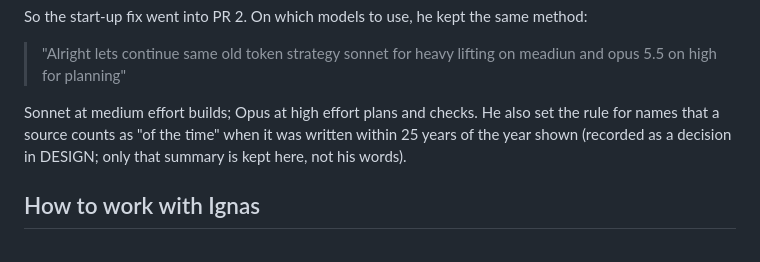
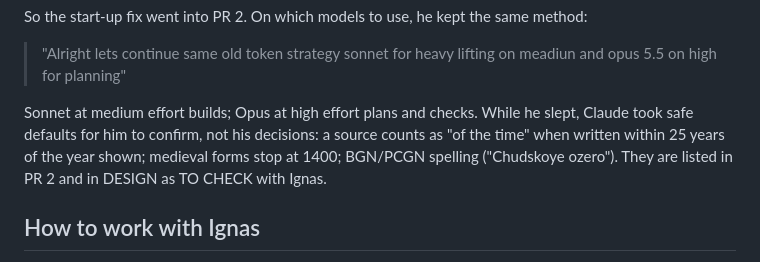
Before and after one commit to syncronizator1995-droid/grind-strat, a Markdown page: docs/CONVERSATION.md, the part around the change. Drawn GitHub-style.

Commit message:
Docs: the 25-year rule and the panel details are Claude's defaults for Ignas to confirm, not his decisions
Co-Authored-By: Claude Opus 5.5 <noreply@anthropic.com>
Claude-Session: https://claude.ai/code/session_01ARWNfkJ7jZjTBsnHyfMGCn

```diff
--- a/docs/CONVERSATION.md
+++ b/docs/CONVERSATION.md
@@ -327,9 +327,10 @@ So the start-up fix went into PR 2. On which models to use, he kept the same met
 
 > "Alright lets continue same old token strategy sonnet for heavy lifting on meadiun and opus 5.5 on high for planning"
 
-Sonnet at medium effort builds; Opus at high effort plans and checks. He also set the rule for names
-that a source counts as "of the time" when it was written within 25 years of the year shown
-(recorded as a decision in DESIGN; only that summary is kept here, not his words).
+Sonnet at medium effort builds; Opus at high effort plans and checks. While he slept, Claude took
+safe defaults for him to confirm, not his decisions: a source counts as "of the time" when written
+within 25 years of the year shown; medieval forms stop at 1400; BGN/PCGN spelling ("Chudskoye
+ozero"). They are listed in PR 2 and in DESIGN as TO CHECK with Ignas.
 
 ## How to work with Ignas
 
```
Also changed, not shown: docs/DESIGN.md (+2 -2 lines).
